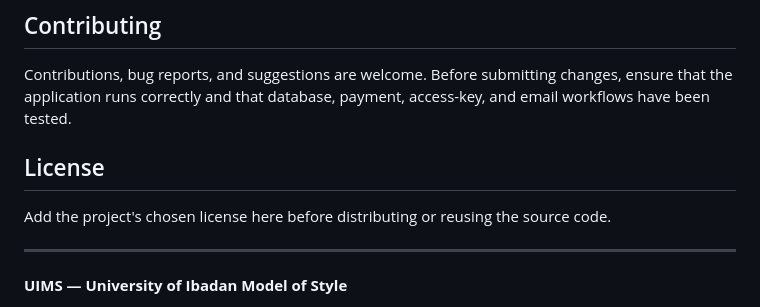
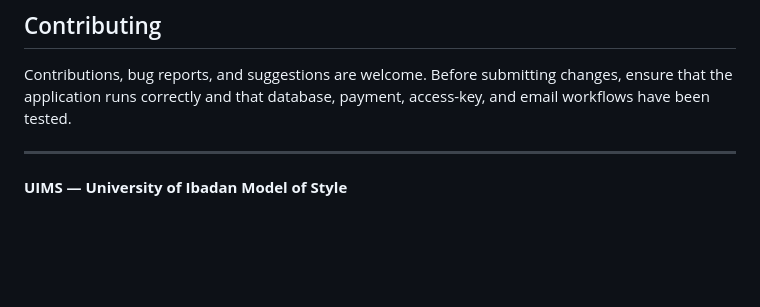
Before and after one commit to AjuwonOS/UIMS, a Markdown page: README.md, the part around the change. Drawn GitHub-style; blank space fills up the shorter version.

```diff
--- a/README.md
+++ b/README.md
@@ -164,9 +164,6 @@ The style file should contain valid CSL XML and conform to the CSL specification
 
 Contributions, bug reports, and suggestions are welcome. Before submitting changes, ensure that the application runs correctly and that database, payment, access-key, and email workflows have been tested.
 
-## License
-
-Add the project's chosen license here before distributing or reusing the source code.
 
 ---
 
```
